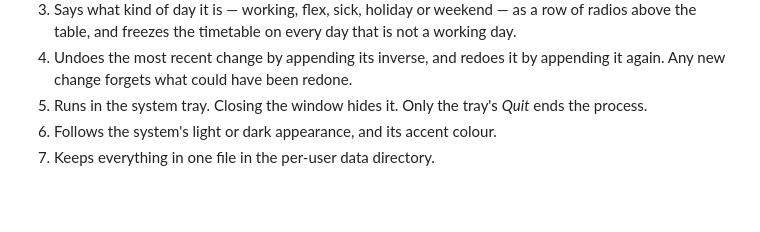
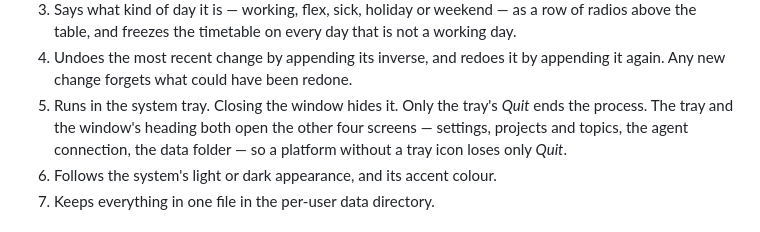
Before and after one commit to d-led/worksheet.net, a Markdown page: docs/behaviour.md, the part around the change. Drawn GitHub-style; blank space fills up the shorter version.

```diff
--- a/docs/behaviour.md
+++ b/docs/behaviour.md
@@ -25,7 +25,9 @@ and records decisions; it is not a description of any other program's source.
 4. Undoes the most recent change by appending its inverse, and redoes it by appending it
    again. Any new change forgets what could have been redone.
 5. Runs in the system tray. Closing the window hides it. Only the tray's *Quit*
-   ends the process.
+   ends the process. The tray and the window's heading both open the other four
+   screens — settings, projects and topics, the agent connection, the data
+   folder — so a platform without a tray icon loses only *Quit*.
 6. Follows the system's light or dark appearance, and its accent colour.
 7. Keeps everything in one file in the per-user data directory.
 
```
Also changed, not shown: README.md (+4 -0 lines), docs/development.md (+1 -1 lines), docs/screenshots/break.png, docs/screenshots/completion.png, docs/screenshots/day.png, docs/screenshots/frozen-day.png, 8 other files.
